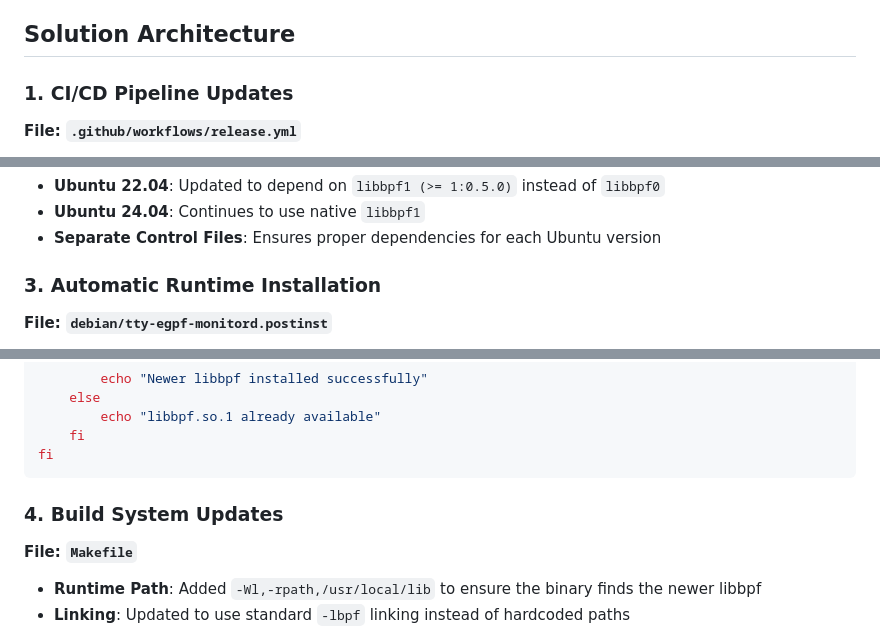
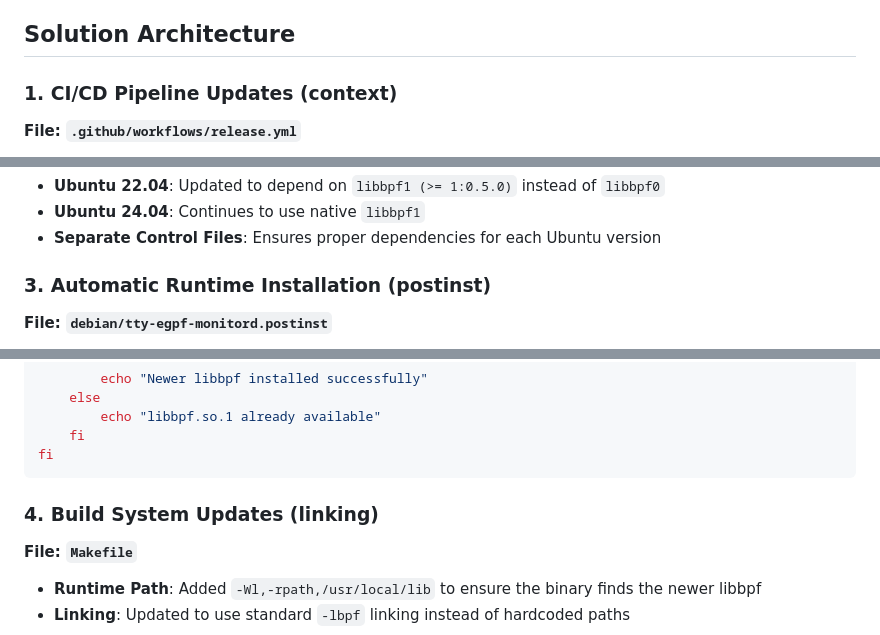
Before and after one commit to seelso-net/tty-egpf-monitor, a Markdown page: UBUNTU_22_04_COMPATIBILITY.md, 3 parts joined by grey strips. Rendered like a GitHub page.

````diff
--- a/UBUNTU_22_04_COMPATIBILITY.md
+++ b/UBUNTU_22_04_COMPATIBILITY.md
@@ -14,7 +14,7 @@ Ubuntu 22.04 ships with **libbpf 0.5.0**, which has different BPF skeleton attac
 
 ## Solution Architecture
 
-### 1. CI/CD Pipeline Updates
+### 1. CI/CD Pipeline Updates (context)
 
 **File: `.github/workflows/release.yml`**
 
@@ -45,7 +45,7 @@ ldconfig
 - **Ubuntu 24.04**: Continues to use native `libbpf1`
 - **Separate Control Files**: Ensures proper dependencies for each Ubuntu version
 
-### 3. Automatic Runtime Installation
+### 3. Automatic Runtime Installation (postinst)
 
 **File: `debian/tty-egpf-monitord.postinst`**
 
@@ -84,7 +84,7 @@ if [ -f /etc/os-release ] && grep -q "jammy" /etc/os-release; then
 fi
 ```
 
-### 4. Build System Updates
+### 4. Build System Updates (linking)
 
 **File: `Makefile`**
 
````
Also changed, not shown: other parts of UBUNTU_22_04_COMPATIBILITY.md (+1 -1 lines), INSTALLATION.md (+2 -0 lines), README.md (+2 -0 lines).
